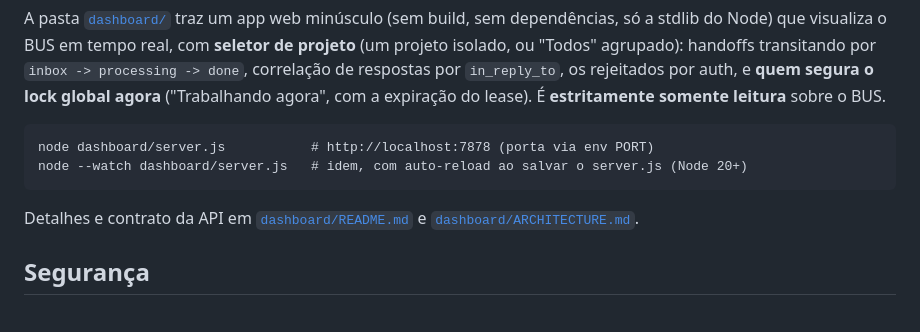
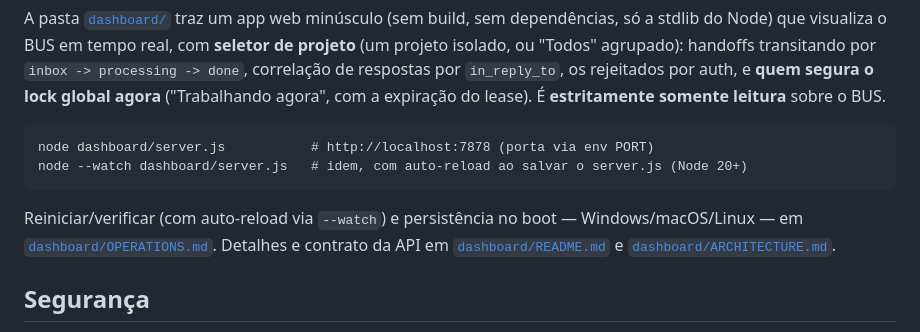
Before and after one commit to tnatanael/claude-bus, a Markdown page: README.md, the part around the change. Drawn GitHub-style.

Commit message:
docs: adiciona OPERATIONS.md do dashboard (reiniciar + verificar + persistencia no boot, Windows/macOS/Linux); referenciado no README

````diff
--- a/README.md
+++ b/README.md
@@ -77,7 +77,7 @@ node dashboard/server.js           # http://localhost:7878 (porta via env PORT)
 node --watch dashboard/server.js   # idem, com auto-reload ao salvar o server.js (Node 20+)
 ```
 
-Detalhes e contrato da API em [`dashboard/README.md`](dashboard/README.md) e [`dashboard/ARCHITECTURE.md`](dashboard/ARCHITECTURE.md).
+Reiniciar/verificar (com auto-reload via `--watch`) e persistência no boot — Windows/macOS/Linux — em [`dashboard/OPERATIONS.md`](dashboard/OPERATIONS.md). Detalhes e contrato da API em [`dashboard/README.md`](dashboard/README.md) e [`dashboard/ARCHITECTURE.md`](dashboard/ARCHITECTURE.md).
 
 ## Segurança
 
````
Also changed, not shown: dashboard/OPERATIONS.md (added, +61 -0 lines).
